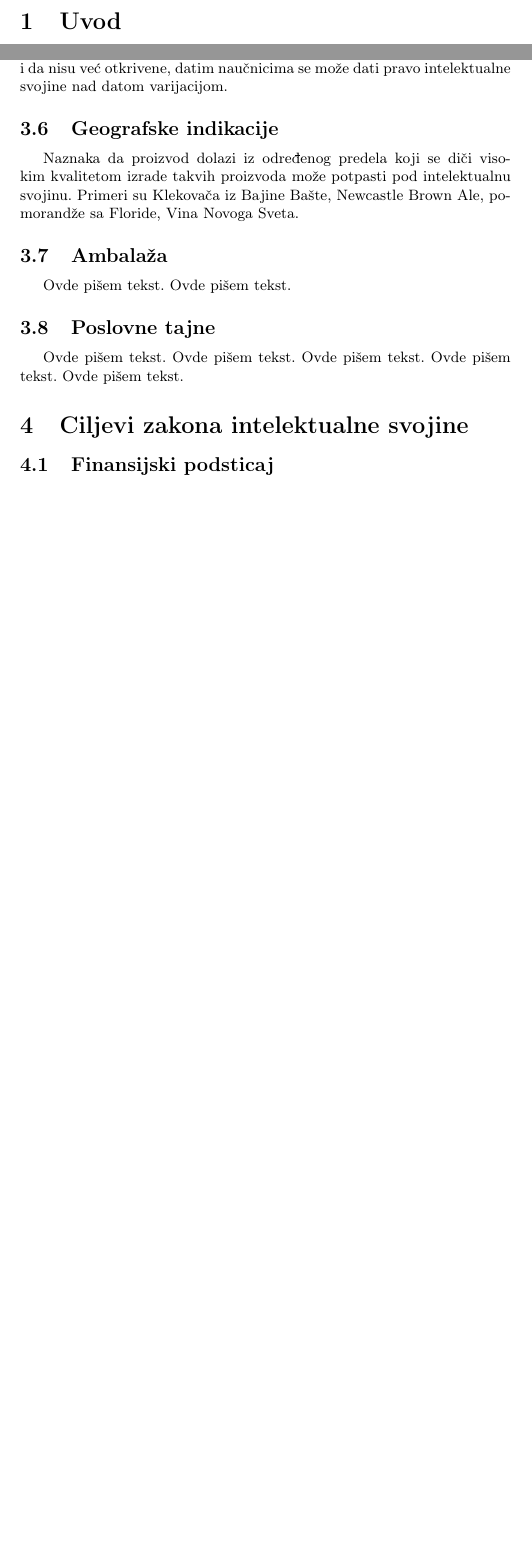
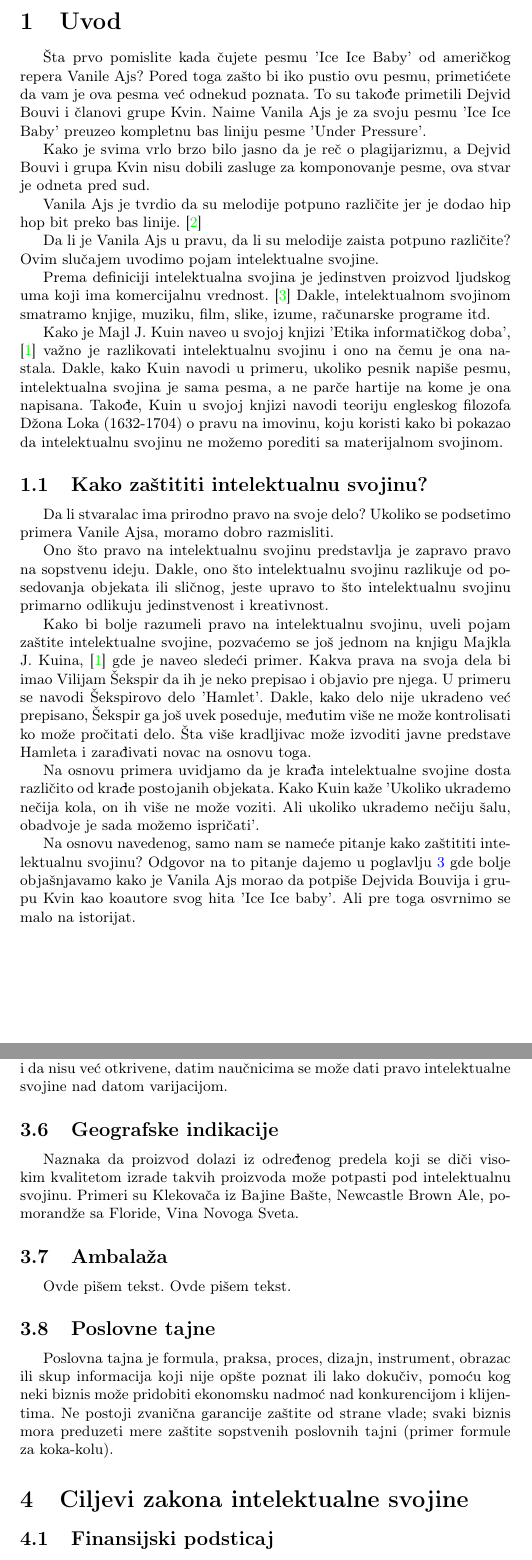
Before and after one commit to petar-perisic/msnr, a LaTeX document (24_Intelektualna_svojina_prava_i_zastita_Mitric_Gruzanic_Perisic_Mandic.tex): two parts of pages 2 and 3 of 4 before the commit and two parts of pages 2 and 4 of 6 after it, joined at a grey line, cut so that both start at the same text, the shorter picture padded with empty space. Compiled offline with pdfLaTeX.

Commit message:
Added introduction section

```diff
--- a/24_Intelektualna_svojina_prava_i_zastita_Mitric_Gruzanic_Perisic_Mandic.tex
+++ b/24_Intelektualna_svojina_prava_i_zastita_Mitric_Gruzanic_Perisic_Mandic.tex
@@ -72,6 +73,50 @@
 
 \section{Uvod}
 \label{sec:uvod}
+
+Šta prvo pomislite kada čujete pesmu 'Ice Ice Baby' od američkog repera Vanile Ajs?
+Pored toga zašto bi iko pustio ovu pesmu, primetićete da vam je ova pesma već odnekud poznata.
+To su takođe primetili Dejvid Bouvi i članovi grupe Kvin.
+Naime Vanila Ajs je za svoju pesmu 'Ice Ice Baby' preuzeo kompletnu bas liniju pesme 'Under Pressure'.
+
+Kako je svima vrlo brzo bilo jasno da je reč o plagijarizmu, a Dejvid Bouvi i grupa Kvin nisu dobili
+zasluge za komponovanje pesme, ova stvar je odneta pred sud.
+
+Vanila Ajs je tvrdio da su melodije potpuno različite jer je dodao hip hop bit preko bas linije. \cite{rollingstone}
+
+Da li je Vanila Ajs u pravu, da li su melodije zaista potpuno različite? Ovim slučajem uvodimo pojam intelektualne svojine.
+
+Prema definiciji intelektualna svojina je jedinstven proizvod ljudskog uma koji ima komercijalnu vrednost. \cite{texasUniv}
+Dakle, intelektualnom svojinom smatramo knjige, muziku, film, slike, izume, računarske programe itd.
+
+Kako je Majl J. Kuin naveo u svojoj knjizi 'Etika informatičkog doba', \cite{ethics} važno je razlikovati
+intelektualnu svojinu i ono na čemu je ona nastala. Dakle, kako Kuin navodi u primeru, ukoliko pesnik
+napiše pesmu, intelektualna svojina je sama pesma, a ne parče hartije na kome je ona napisana.
+Takođe, Kuin u svojoj knjizi navodi teoriju engleskog filozofa Džona Loka (1632-1704) o pravu na imovinu,
+koju koristi kako bi pokazao da intelektualnu svojinu ne možemo porediti sa materijalnom svojinom.
+
+\subsection{Kako zaštititi intelektualnu svojinu?}
+Da li stvaralac ima prirodno pravo na svoje delo? Ukoliko se podsetimo primera Vanile Ajsa, moramo
+dobro razmisliti.
+
+Ono što pravo na intelektualnu svojinu predstavlja je zapravo pravo na sopstvenu ideju. Dakle, ono što
+intelektualnu svojinu razlikuje od posedovanja objekata ili sličnog, jeste upravo to što intelektualnu
+svojinu primarno odlikuju jedinstvenost i kreativnost.
+
+Kako bi bolje razumeli pravo na intelektualnu svojinu, uveli pojam zaštite intelektualne svojine,
+pozvaćemo se još jednom na knjigu Majkla J. Kuina, \cite{ethics} gde je naveo sledeći primer.
+Kakva prava na svoja dela bi imao Vilijam Šekspir da ih je neko prepisao i objavio pre njega. U primeru se navodi
+Šekspirovo delo 'Hamlet'. Dakle, kako delo nije ukradeno već prepisano, Šekspir ga još uvek poseduje, međutim
+više ne može kontrolisati ko može pročitati delo. Šta više  kradljivac može izvoditi javne predstave
+Hamleta i zarađivati novac na osnovu toga.
+
+Na osnovu primera uvidjamo da je krađa intelektualne svojine dosta različito od krađe postojanih objekata.
+Kako Kuin kaže 'Ukoliko ukrademo nečija kola, on ih više ne može voziti. Ali ukoliko ukrademo nečiju šalu,
+obadvoje je sada možemo ispričati'.
+
+Na osnovu navedenog, samo nam se nameće pitanje kako zaštititi intelektualnu svojinu? Odgovor na to pitanje
+dajemo u poglavlju \ref{sec:prava_int_svoj} gde bolje objašnjavamo kako je Vanila Ajs morao da potpiše Dejvida Bouvija i grupu
+Kvin kao koautore svog hita 'Ice Ice baby'. Ali pre toga osvrnimo se malo na istorijat.
 
 %Još u doba stare Grčke Platon je sa ogorčenjem govorio kako ćemo se sve manje oslanjati na sopstveno pamćenje a sve više na spise i druge vrste očuvanja podataka. U svojoj knjizi 'Ethics for the information age', M. Quinn postavlja pitanje kakvo bi pravo Šekspir imao na svoja dela da se neko prisetio da ih prepiše i objavi pre njega?
 %\newline
@@ -143,16 +188,14 @@ Ovde pišem tekst.
 \subsection{Poslovne tajne}
 \label{subsec:poslovne}
 
-Ovde pišem tekst.
-Ovde pišem tekst.
-Ovde pišem tekst.
-Ovde pišem tekst.
-Ovde pišem tekst.
+Poslovna tajna je formula, praksa, proces, dizajn, instrument, obrazac ili skup informacija koji nije opšte poznat ili lako dokučiv, pomoću kog neki biznis može pridobiti ekonomsku nadmoć nad konkurencijom i klijentima. Ne postoji zvanična garancije zaštite od strane vlade; svaki biznis mora preduzeti mere zaštite sopstvenih poslovnih tajni (primer formule za koka-kolu).
 
 \section{Ciljevi zakona intelektualne svojine}
 
 \subsection{Finansijski podsticaj}
 \label{subsec:fin}
+
+
 
 \subsection{Ekonomski rast}
 \label{subsec:ekon}
```
Also changed, not shown: intelektualna_svojina.txt (added, +42 -0 lines), seminarski.bib (+13 -0 lines), 24_Intelektualna_svojina_prava_i_zastita_Mitric_Gruzanic_Perisic_Mandic.tex (3 more changed lines).
